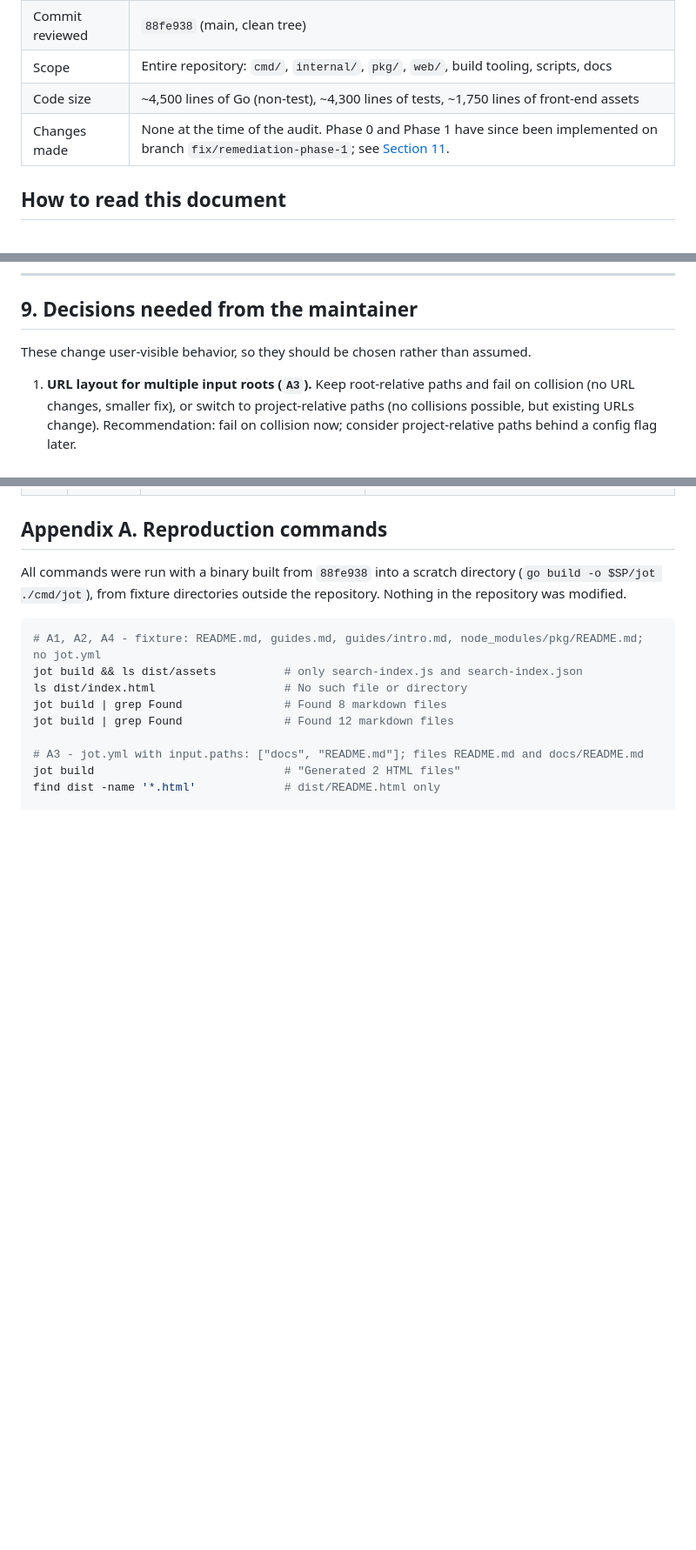
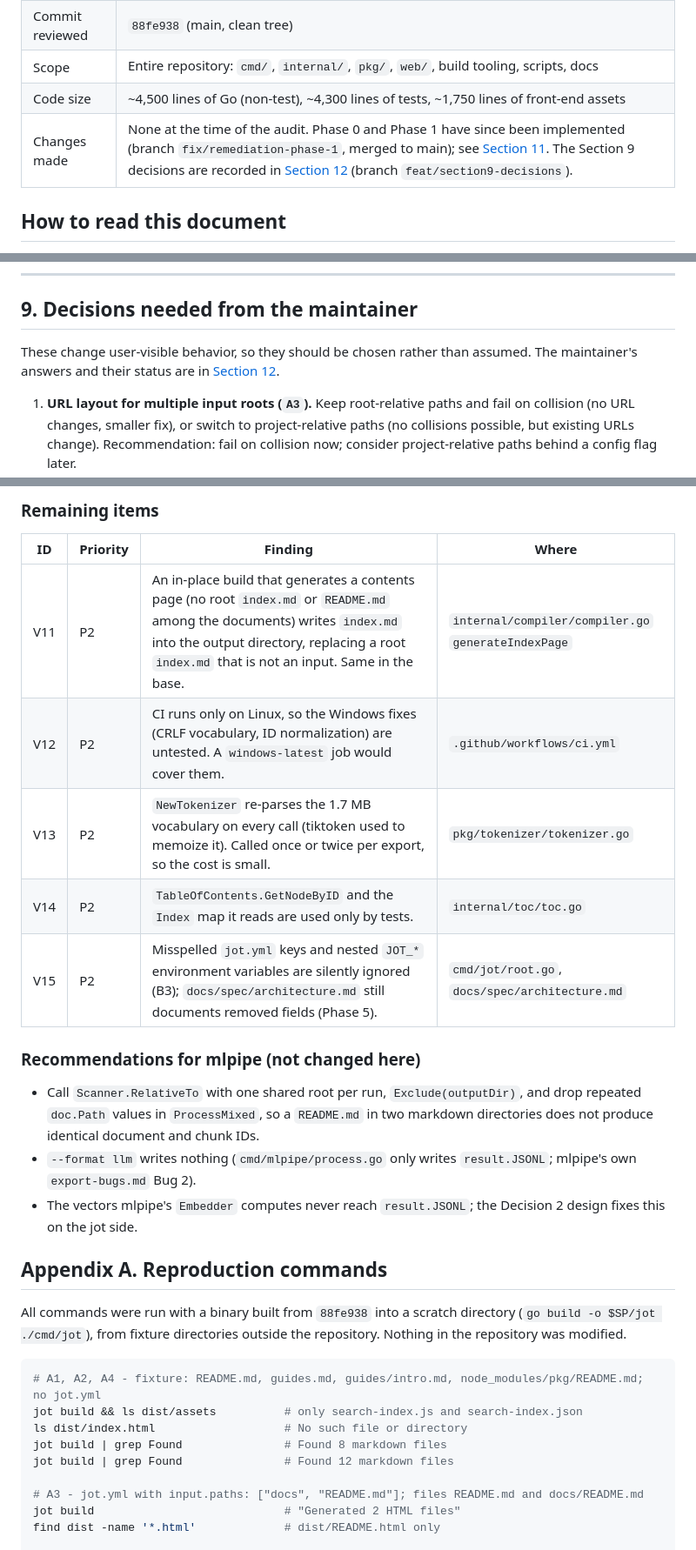
Before and after one commit to onedusk/jot, a Markdown page: docs/internal/improvement-opportunities.md, 3 parts joined by grey strips. Shown at 87% size. Rendered like a GitHub page; blank space fills up the shorter version.

```diff
--- a/docs/internal/improvement-opportunities.md
+++ b/docs/internal/improvement-opportunities.md
@@ -6,7 +6,7 @@
 | Commit reviewed | `88fe938` (main, clean tree) |
 | Scope | Entire repository: `cmd/`, `internal/`, `pkg/`, `web/`, build tooling, scripts, docs |
 | Code size | ~4,500 lines of Go (non-test), ~4,300 lines of tests, ~1,750 lines of front-end assets |
-| Changes made | None at the time of the audit. Phase 0 and Phase 1 have since been implemented on branch `fix/remediation-phase-1`; see [Section 11](#11-progress-and-verification). |
+| Changes made | None at the time of the audit. Phase 0 and Phase 1 have since been implemented (branch `fix/remediation-phase-1`, merged to main); see [Section 11](#11-progress-and-verification). The Section 9 decisions are recorded in [Section 12](#12-section-9-decisions-2026-09-24) (branch `feat/section9-decisions`). |
 
 ## How to read this document
 
@@ -452,7 +452,7 @@ The roadmap's "Completed Features" list and `docs/spec/architecture.md` should b
 
 ## 9. Decisions needed from the maintainer
 
-These change user-visible behavior, so they should be chosen rather than assumed.
+These change user-visible behavior, so they should be chosen rather than assumed. The maintainer's answers and their status are in [Section 12](#12-section-9-decisions-2026-09-24).
 
 1. **URL layout for multiple input roots (`A3`).** Keep root-relative paths and fail on collision (no URL changes, smaller fix), or switch to project-relative paths (no collisions possible, but existing URLs change). Recommendation: fail on collision now; consider project-relative paths behind a config flag later.
 2. **Scope of LLM export features (`A16`).** Embeddings and semantic chunking require an embedding provider, API keys, and cost controls. Recommendation: remove `--include-embeddings`, and have `semantic` either be removed or documented plainly as an alias for `fixed` until there is a concrete design. Update `--for-rag` to use `recursive` or `markdown-headers`, which exist.
@@ -602,3 +631,19 @@ These predate this branch unless noted, and belong in the later phases.
+### Remaining items
+
+| ID | Priority | Finding | Where |
+|---|---|---|---|
+| V11 | P2 | An in-place build that generates a contents page (no root `index.md` or `README.md` among the documents) writes `index.md` into the output directory, replacing a root `index.md` that is not an input. Same in the base. | `internal/compiler/compiler.go` `generateIndexPage` |
+| V12 | P2 | CI runs only on Linux, so the Windows fixes (CRLF vocabulary, ID normalization) are untested. A `windows-latest` job would cover them. | `.github/workflows/ci.yml` |
+| V13 | P2 | `NewTokenizer` re-parses the 1.7 MB vocabulary on every call (tiktoken used to memoize it). Called once or twice per export, so the cost is small. | `pkg/tokenizer/tokenizer.go` |
+| V14 | P2 | `TableOfContents.GetNodeByID` and the `Index` map it reads are used only by tests. | `internal/toc/toc.go` |
+| V15 | P2 | Misspelled `jot.yml` keys and nested `JOT_*` environment variables are silently ignored (B3); `docs/spec/architecture.md` still documents removed fields (Phase 5). | `cmd/jot/root.go`, `docs/spec/architecture.md` |
+
+### Recommendations for mlpipe (not changed here)
+
+- Call `Scanner.RelativeTo` with one shared root per run, `Exclude(outputDir)`, and drop repeated `doc.Path` values in `ProcessMixed`, so a `README.md` in two markdown directories does not produce identical document and chunk IDs.
+- `--format llm` writes nothing (`cmd/mlpipe/process.go` only writes `result.JSONL`; mlpipe's own `export-bugs.md` Bug 2).
+- The vectors mlpipe's `Embedder` computes never reach `result.JSONL`; the Decision 2 design fixes this on the jot side.
+
 ## Appendix A. Reproduction commands
 
 All commands were run with a binary built from `88fe938` into a scratch directory (`go build -o $SP/jot ./cmd/jot`), from fixture directories outside the repository. Nothing in the repository was modified.
```
Also changed, not shown: other parts of docs/internal/improvement-opportunities.md (+29 -0 lines).
